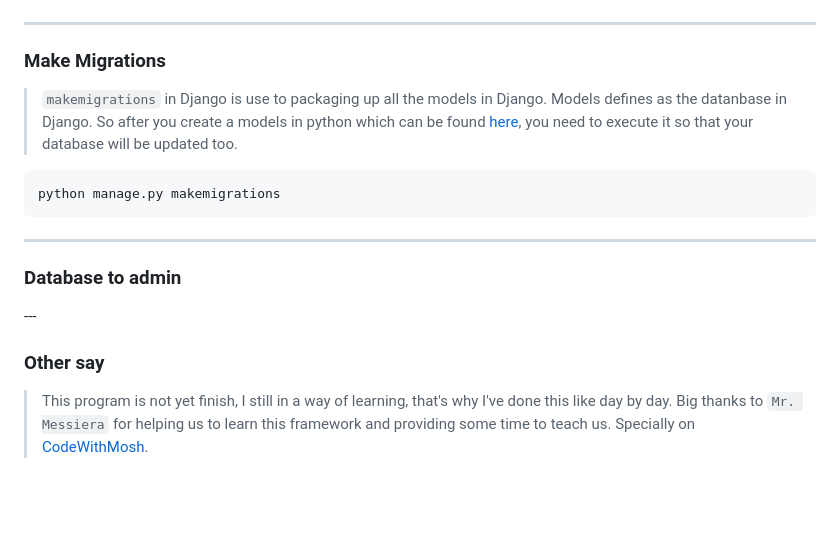
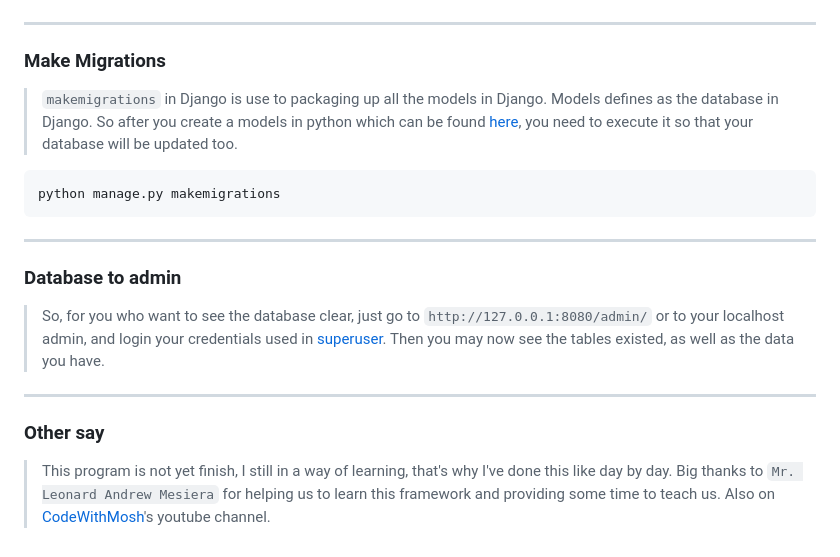
Before and after one commit to RyannKim327/DjangoPractice, a Markdown page: ReadMe.md, the part around the change printed below. Drawn GitHub-style; blank space fills up the shorter version.

````diff
--- a/ReadMe.md
+++ b/ReadMe.md
@@ -316,13 +316,15 @@ CREATE TABLE users(
 ---
 <h3 id="makemigrations">Make Migrations</h3>
 
-> `makemigrations` in Django is use to packaging up all the models in Django. Models defines as the datanbase in Django. So after you create a models in python which can be found [here](#models), you need to execute it so that your database will be updated too.
+> `makemigrations` in Django is use to packaging up all the models in Django. Models defines as the database in Django. So after you create a models in python which can be found [here](#models), you need to execute it so that your database will be updated too.
 ```Bash
 python manage.py makemigrations
 ```
 ---
 <h3 id="db2admin">Database to admin</h3>
+
+> So, for you who want to see the database clear, just go to `http://127.0.0.1:8080/admin/` or to your localhost admin, and login your credentials used in [superuser](#admin-superuser). Then you may now see the tables existed, as well as the data you have.
 ---
 <h3 id="final">Other say</h3>
 
-> This program is not yet finish, I still in a way of learning, that's why I've done this like day by day. Big thanks to `Mr. Messiera` for helping us to learn this framework and providing some time to teach us. Specially on [CodeWithMosh](https://www.youtube.com/watch?v=rHux0gMZ3Eg).
+> This program is not yet finish, I still in a way of learning, that's why I've done this like day by day. Big thanks to `Mr. Leonard Andrew Mesiera` for helping us to learn this framework and providing some time to teach us. Also on [CodeWithMosh](https://www.youtube.com/watch?v=rHux0gMZ3Eg)'s youtube channel.
````
Also changed, not shown: other parts of ReadMe.md (+3 -3 lines).
